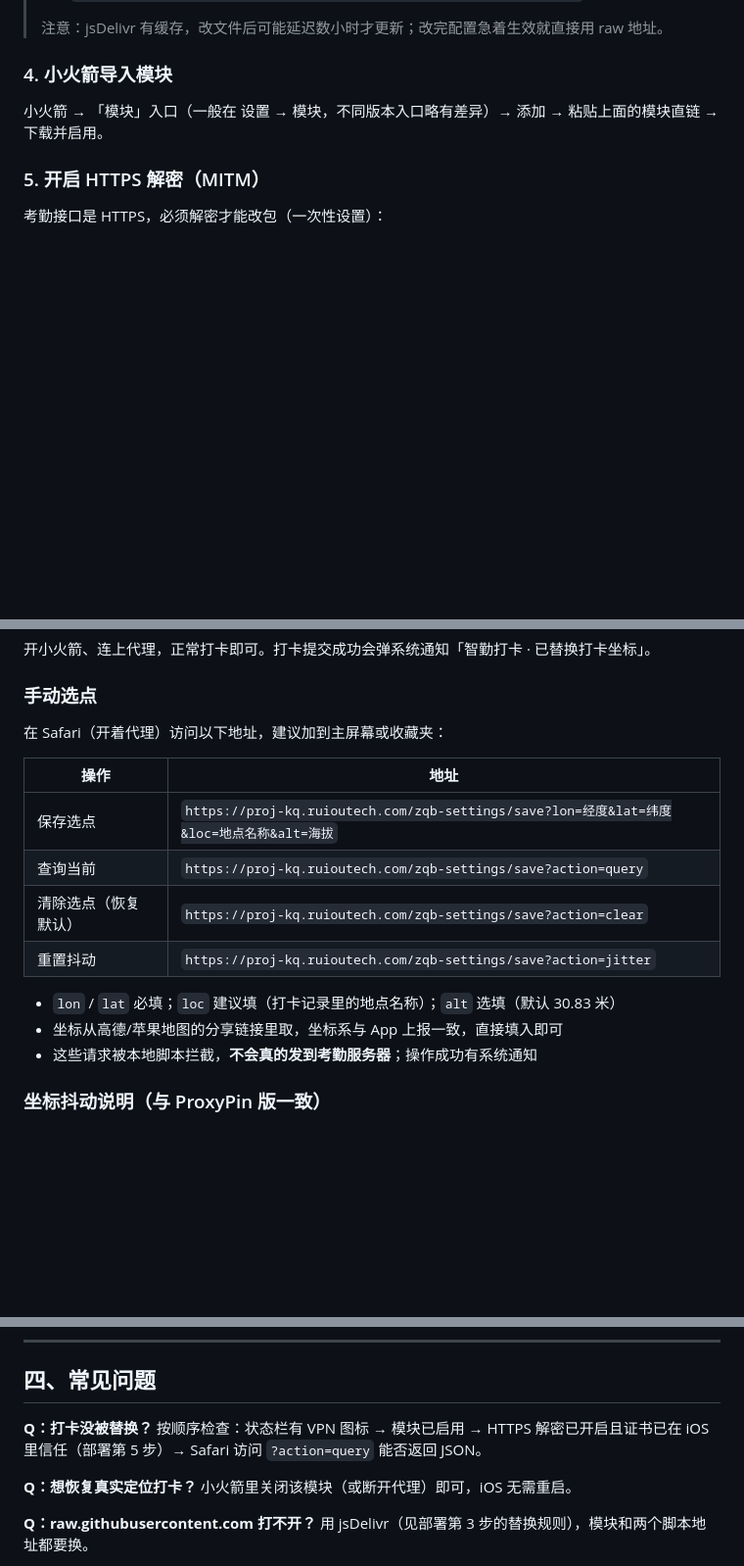
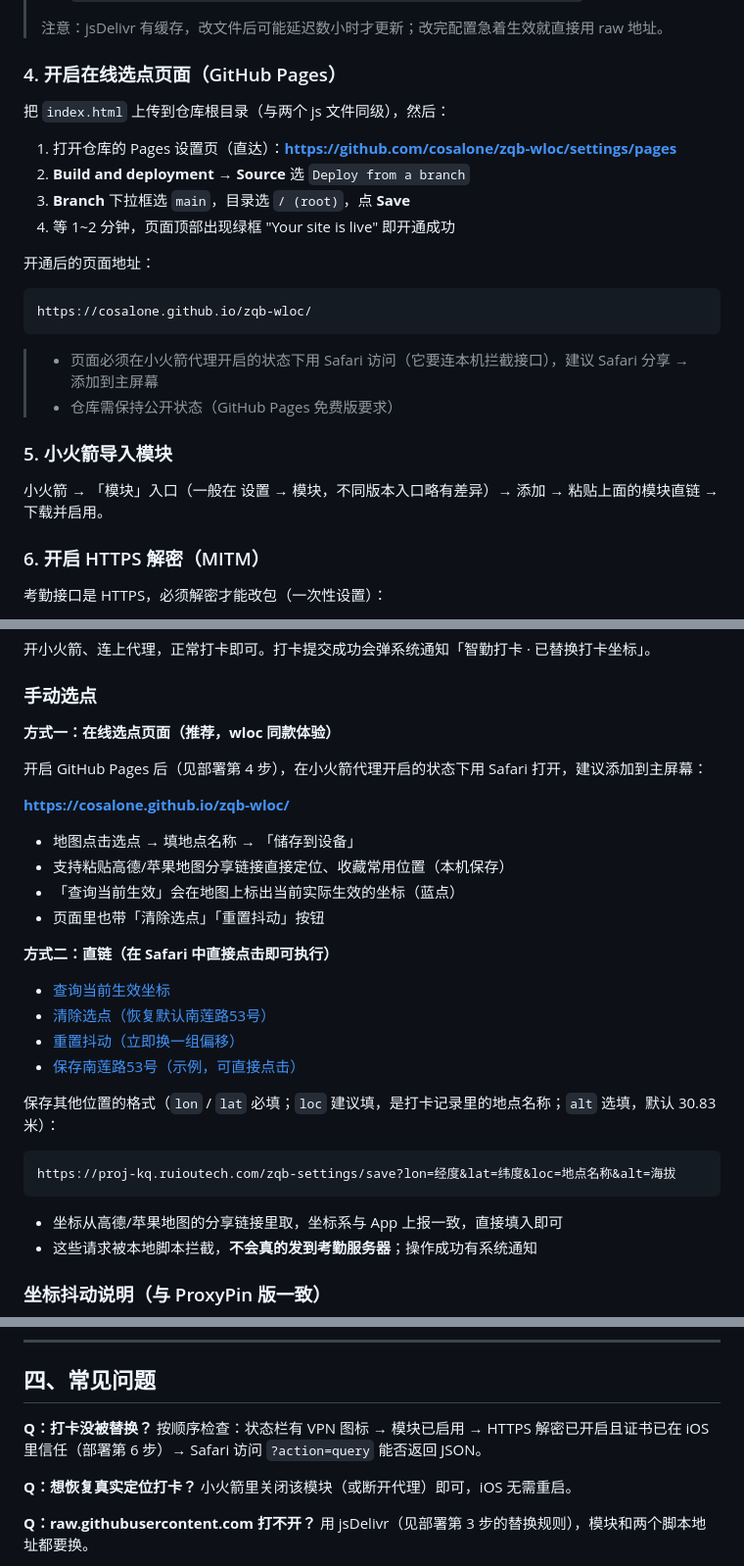
Before and after one commit to cosalone/zqb, a Markdown page: README.md, 3 parts joined by grey strips. Shown at 98% size. Drawn GitHub-style; blank space fills up the shorter version.

````diff
--- a/README.md
+++ b/README.md
@@ -45,11 +46,29 @@ https://raw.githubusercontent.com/cosalone/zqb-wloc/main/zqb.module
 >
 > 注意：jsDelivr 有缓存，改文件后可能延迟数小时才更新；改完配置急着生效就直接用 raw 地址。
 
-### 4. 小火箭导入模块
+### 4. 开启在线选点页面（GitHub Pages）
+
+把 `index.html` 上传到仓库根目录（与两个 js 文件同级），然后：
+
+1. 打开仓库的 Pages 设置页（直达）：**https://github.com/cosalone/zqb-wloc/settings/pages**
+2. **Build and deployment → Source** 选 `Deploy from a branch`
+3. **Branch** 下拉框选 `main`，目录选 `/ (root)`，点 **Save**
+4. 等 1~2 分钟，页面顶部出现绿框 "Your site is live" 即开通成功
+
+开通后的页面地址：
+
+```
+https://cosalone.github.io/zqb-wloc/
+```
+
+> - 页面必须在小火箭代理开启的状态下用 Safari 访问（它要连本机拦截接口），建议 Safari 分享 → 添加到主屏幕
+> - 仓库需保持公开状态（GitHub Pages 免费版要求）
+
+### 5. 小火箭导入模块
 
 小火箭 → 「模块」入口（一般在 设置 → 模块，不同版本入口略有差异）→ 添加 → 粘贴上面的模块直链 → 下载并启用。
 
-### 5. 开启 HTTPS 解密（MITM）
+### 6. 开启 HTTPS 解密（MITM）
 
 考勤接口是 HTTPS，必须解密才能改包（一次性设置）：
 
@@ -67,16 +86,30 @@ https://raw.githubusercontent.com/cosalone/zqb-wloc/main/zqb.module
 
 ### 手动选点
 
-在 Safari（开着代理）访问以下地址，建议加到主屏幕或收藏夹：
+**方式一：在线选点页面（推荐，wloc 同款体验）**
 
-| 操作 | 地址 |
-|---|---|
-| 保存选点 | `https://proj-kq.ruioutech.com/zqb-settings/save?lon=经度&lat=纬度&loc=地点名称&alt=海拔` |
-| 查询当前 | `https://proj-kq.ruioutech.com/zqb-settings/save?action=query` |
-| 清除选点（恢复默认） | `https://proj-kq.ruioutech.com/zqb-settings/save?action=clear` |
-| 重置抖动 | `https://proj-kq.ruioutech.com/zqb-settings/save?action=jitter` |
+开启 GitHub Pages 后（见部署第 4 步），在小火箭代理开启的状态下用 Safari 打开，建议添加到主屏幕：
 
-- `lon` / `lat` 必填；`loc` 建议填（打卡记录里的地点名称）；`alt` 选填（默认 30.83 米）
+**[https://cosalone.github.io/zqb-wloc/](https://cosalone.github.io/zqb-wloc/)**
+
+- 地图点击选点 → 填地点名称 → 「储存到设备」
+- 支持粘贴高德/苹果地图分享链接直接定位、收藏常用位置（本机保存）
+- 「查询当前生效」会在地图上标出当前实际生效的坐标（蓝点）
+- 页面里也带「清除选点」「重置抖动」按钮
+
+**方式二：直链（在 Safari 中直接点击即可执行）**
+
+- [查询当前生效坐标](https://proj-kq.ruioutech.com/zqb-settings/save?action=query)
+- [清除选点（恢复默认南莲路53号）](https://proj-kq.ruioutech.com/zqb-settings/save?action=clear)
+- [重置抖动（立即换一组偏移）](https://proj-kq.ruioutech.com/zqb-settings/save?action=jitter)
+- [保存南莲路53号（示例，可直接点击）](https://proj-kq.ruioutech.com/zqb-settings/save?lon=115.91757960765315&lat=28.622877368112636&loc=江西省南昌市青云谱区三家店街道南莲路53号附近)
+
+保存其他位置的格式（`lon` / `lat` 必填；`loc` 建议填，是打卡记录里的地点名称；`alt` 选填，默认 30.83 米）：
+
+```
+https://proj-kq.ruioutech.com/zqb-settings/save?lon=经度&lat=纬度&loc=地点名称&alt=海拔
+```
+
 - 坐标从高德/苹果地图的分享链接里取，坐标系与 App 上报一致，直接填入即可
 - 这些请求被本地脚本拦截，**不会真的发到考勤服务器**；操作成功有系统通知
 
@@ -100,7 +133,7 @@ https://raw.githubusercontent.com/cosalone/zqb-wloc/main/zqb.module
 ## 四、常见问题
 
 **Q：打卡没被替换？**
-按顺序检查：状态栏有 VPN 图标 → 模块已启用 → HTTPS 解密已开启且证书已在 iOS 里信任（部署第 5 步）→ Safari 访问 `?action=query` 能否返回 JSON。
+按顺序检查：状态栏有 VPN 图标 → 模块已启用 → HTTPS 解密已开启且证书已在 iOS 里信任（部署第 6 步）→ Safari 访问 `?action=query` 能否返回 JSON。
 
 **Q：想恢复真实定位打卡？**
 小火箭里关闭该模块（或断开代理）即可，iOS 无需重启。
````
Also changed, not shown: other parts of README.md (+1 -0 lines).
